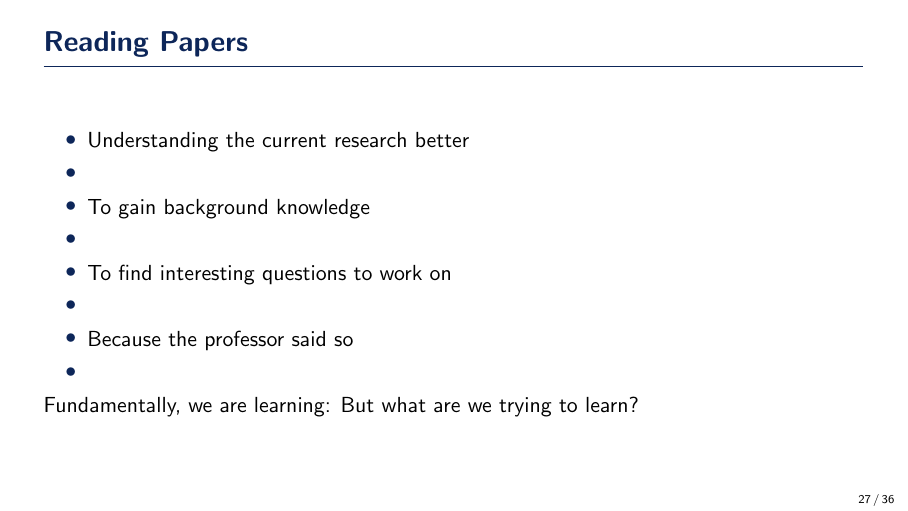
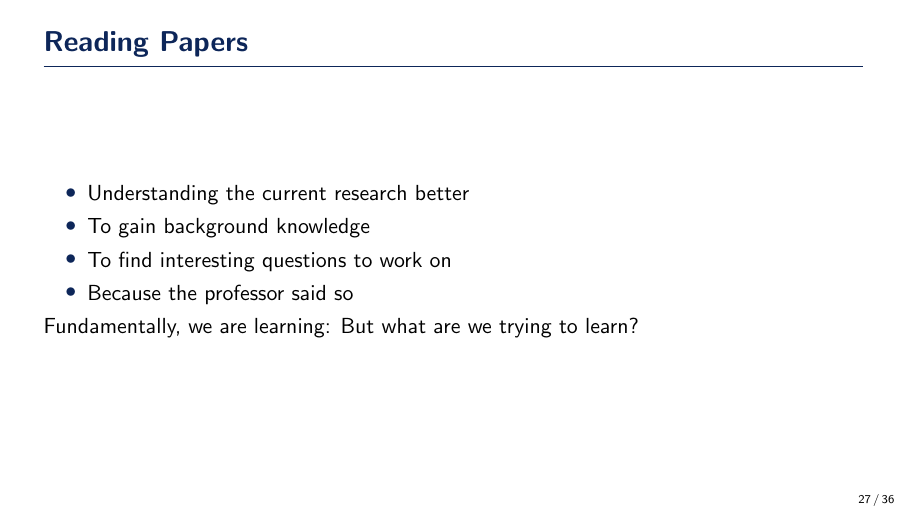
Before and after one commit to iniyanijoseph/Cake-Cutting, LaTeX slides (Notes.tex): page 36 of 59 before the commit and page 40 of 63 after it. Compiled offline with pdfLaTeX.

Commit message:
Recompile m3

```diff
--- a/Notes.tex
+++ b/Notes.tex
@@ -241,10 +241,10 @@
 %----------------------------------------------------------------------------------------
 \begin{frame}{Reading Papers}
 	\begin{itemize}
-		\item Understanding the current research better \item
-		\item To gain background knowledge \item
-		\item To find interesting questions to work on \item
-		\item Because the professor said so \item
+		\item Understanding the current research better \pause
+		\item To gain background knowledge \pause
+		\item To find interesting questions to work on \pause
+		\item Because the professor said so \pause
 	\end{itemize}
 	Fundamentally, we are learning: But what are we trying to learn?
 \end{frame}
```
Also changed, not shown: Notes.pdf, 4 other files.
